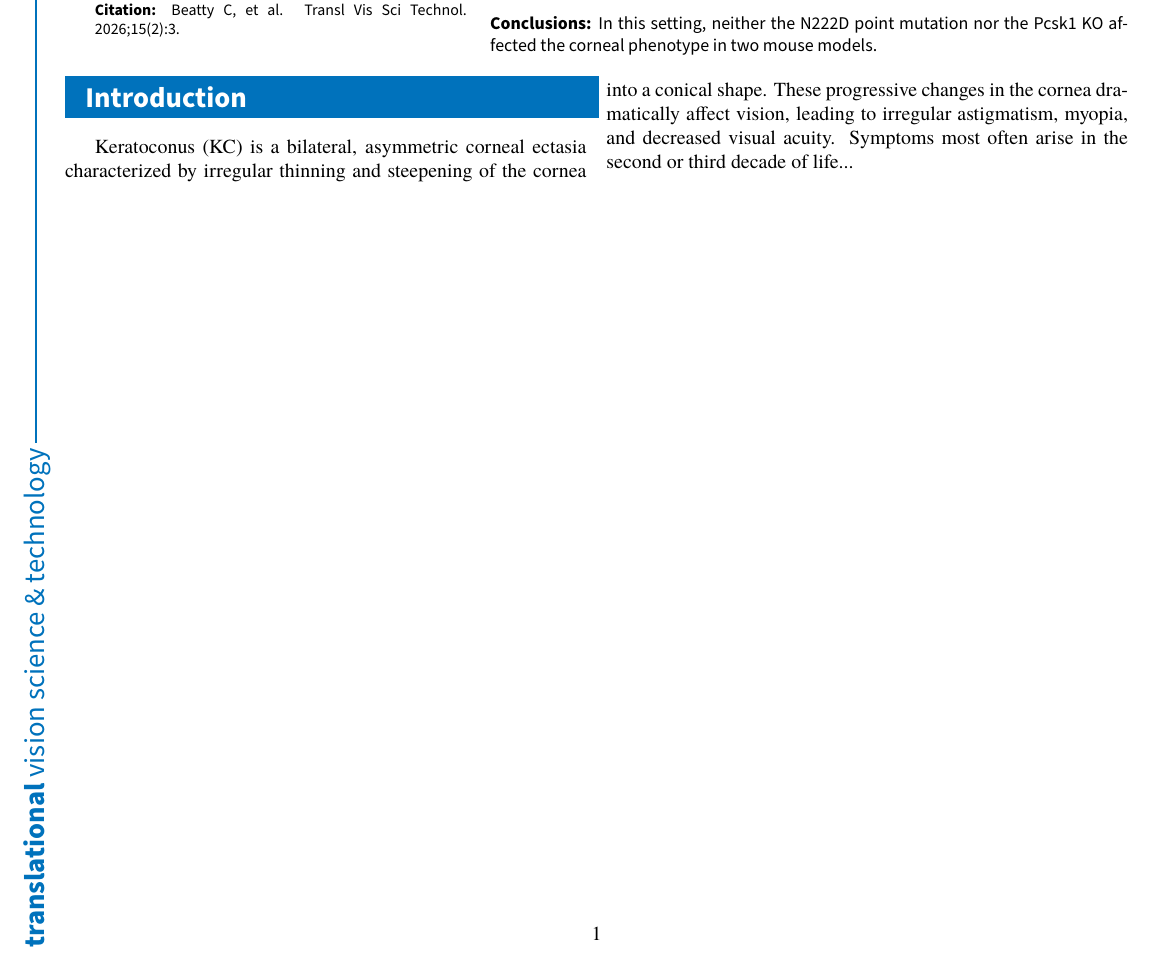
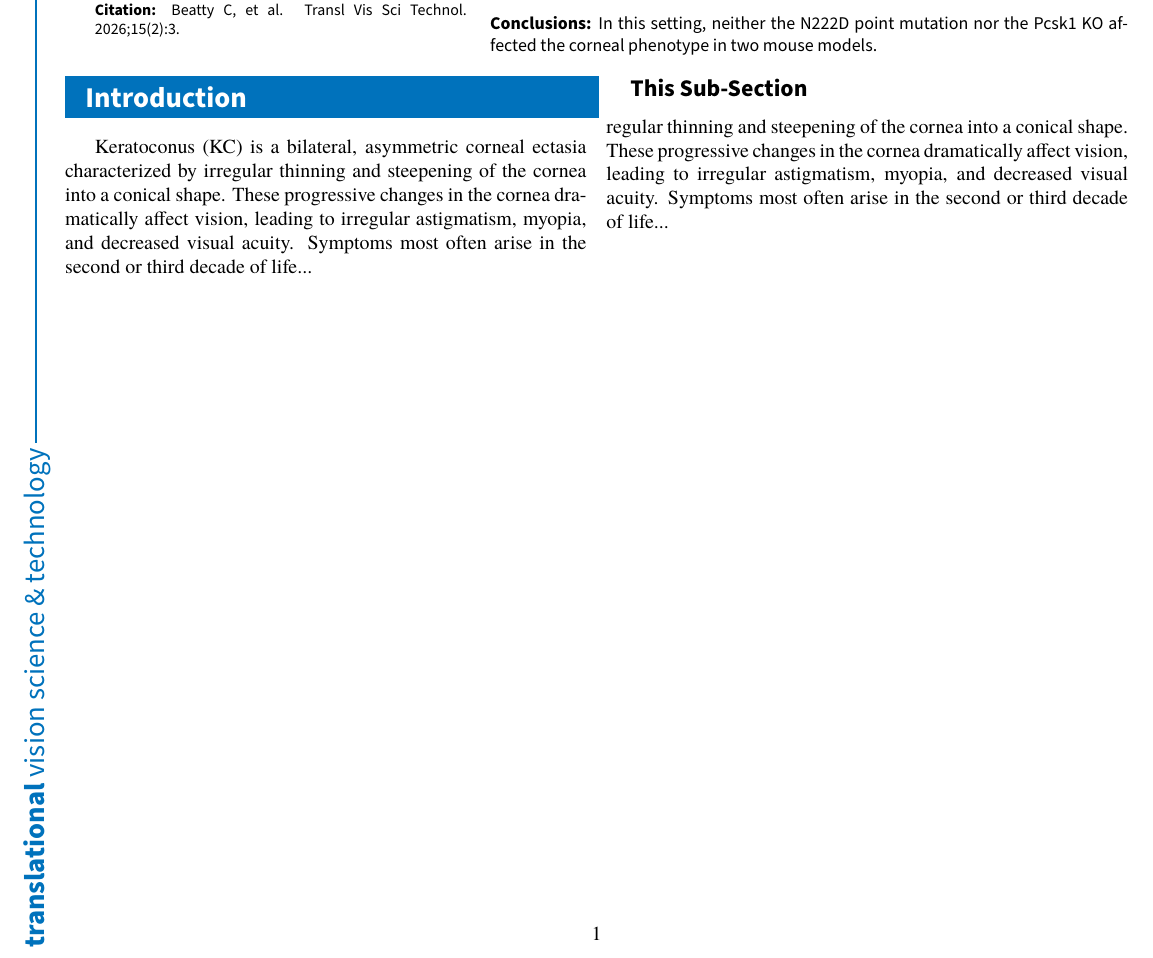
Before and after one commit to armin3731/tvst-unofficial-template, a LaTeX document (main.tex, which reads tvst.sty): part of the page, cut so that both start at the same text. Compiled offline with pdfLaTeX.

Commit message:
fixing subsection style

```diff
--- a/main.tex
+++ b/main.tex
@@ -40,6 +40,10 @@
 
 
 Keratoconus (KC) is a bilateral, asymmetric corneal ectasia characterized by irregular thinning and steepening of the cornea into a conical shape. These progressive changes in the cornea dramatically affect vision, leading to irregular astigmatism, myopia, and decreased visual acuity. Symptoms most often arise in the second or third decade of life...
+
+\subsection{This Sub-Section}
+
+regular thinning and steepening of the cornea into a conical shape. These progressive changes in the cornea dramatically affect vision, leading to irregular astigmatism, myopia, and decreased visual acuity. Symptoms most often arise in the second or third decade of life...
 \end{multicols}
 
 \end{document}
--- a/tvst.sty
+++ b/tvst.sty
@@ -11,7 +11,7 @@
 \RequirePackage{multicol}
 \RequirePackage{background}
 \RequirePackage{tikz}
-
+\RequirePackage{titlesec}
 \definecolor{tvstblue}{RGB}{0, 114, 188}
 
 % Vertical Sidebar logic
@@ -41,3 +41,17 @@
 \newcommand{\sectionbox}[1]{%
     \vspace{1em}\noindent\colorbox{tvstblue}{\parbox[c][1.5em]{\linewidth}{\color{white}\Large\sffamily\bfseries\hspace{0.5em}#1}}\par\vspace{1em}
 }
+
+% Format for Subsections
+\titleformat{\subsection}
+  {\normalfont\sffamily\large\bfseries} % Font style: Sans Serif, Large, Bold
+  {}                     % Label (e.g., 1.1)
+  {1em}                                % Space between label and title
+  {}                                   % Code preceding title body
+
+% Format for Subsubsections
+\titleformat{\subsubsection}
+  {\normalfont\sffamily\normalsize\bfseries\itshape} % Font style: Sans, Bold, Italic
+  {}                                % Label (e.g., 1.1.1)
+  {1em}                                              % Space between label and title
+  {}                                                 % Code preceding title body
```
